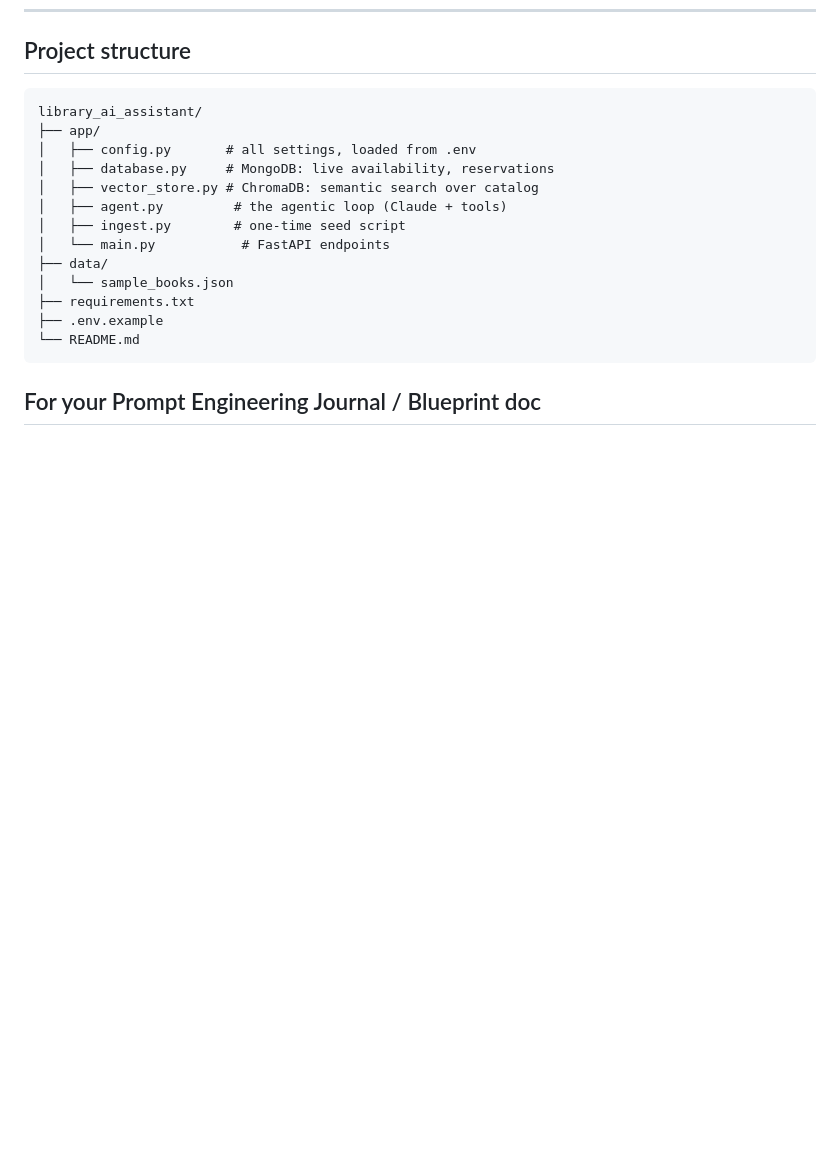
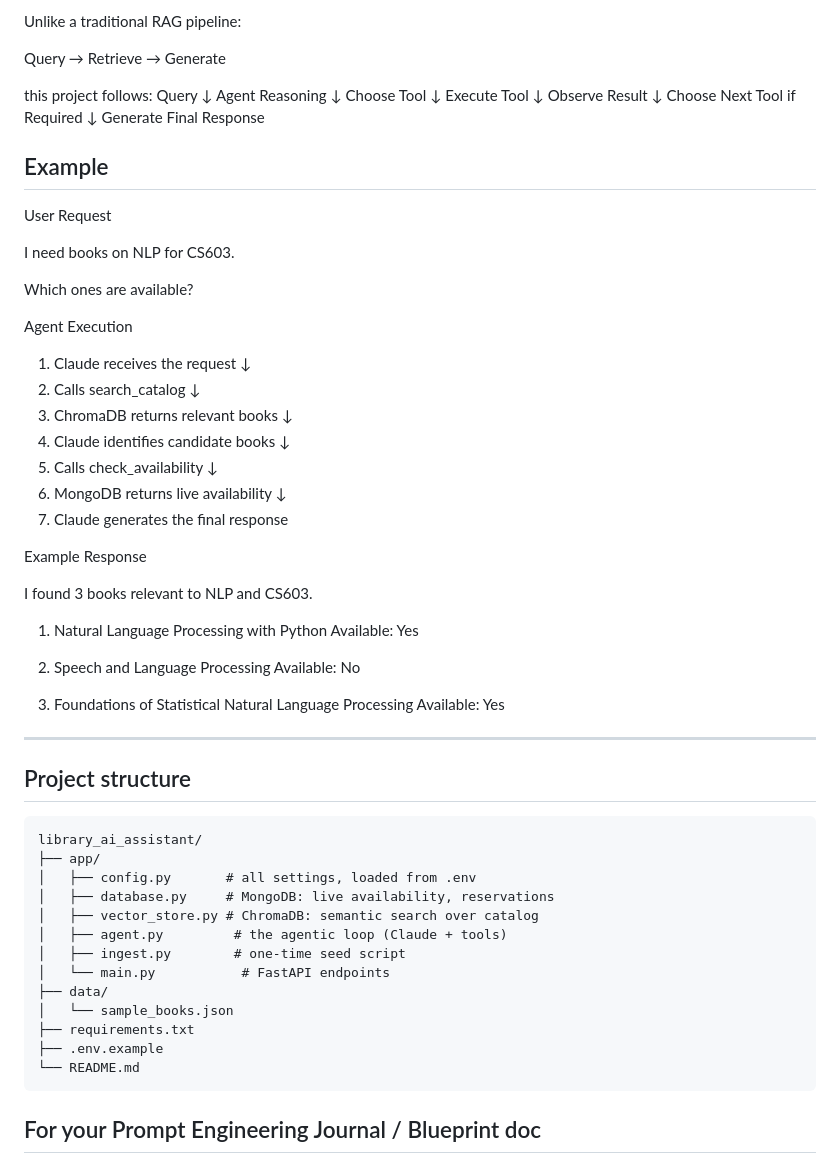
Before and after one commit to mandrita16/agentic-library-assistant, a Markdown page: README.md, the part around one of its changes. Rendered like a GitHub page; blank space fills up the shorter version.

````diff
--- a/README.md
+++ b/README.md
@@ -122,3 +150,60 @@ For a multi-turn conversation, take the `"history"` field FROM the response of o
+Unlike a traditional RAG pipeline:
+
+Query → Retrieve → Generate
+
+this project follows:
+Query
+  ↓
+Agent Reasoning
+  ↓
+Choose Tool
+  ↓
+Execute Tool
+  ↓
+Observe Result
+  ↓
+Choose Next Tool if Required
+  ↓
+Generate Final Response
+
+##  Example
+
+User Request
+
+I need books on NLP for CS603.
+
+Which ones are available?
+
+Agent Execution
+
+1. Claude receives the request
+          ↓
+2. Calls search_catalog
+          ↓
+3. ChromaDB returns relevant books
+          ↓
+4. Claude identifies candidate books
+          ↓
+5. Calls check_availability
+          ↓
+6. MongoDB returns live availability
+          ↓
+7. Claude generates the final response
+
+Example Response
+
+I found 3 books relevant to NLP and CS603.
+
+1. Natural Language Processing with Python
+   Available: Yes
+
+2. Speech and Language Processing
+   Available: No
+
+3. Foundations of Statistical Natural Language Processing
+   Available: Yes
+
+---
 
 ## Project structure
 ```
````
Also changed, not shown: other parts of README.md (+41 -13 lines).
